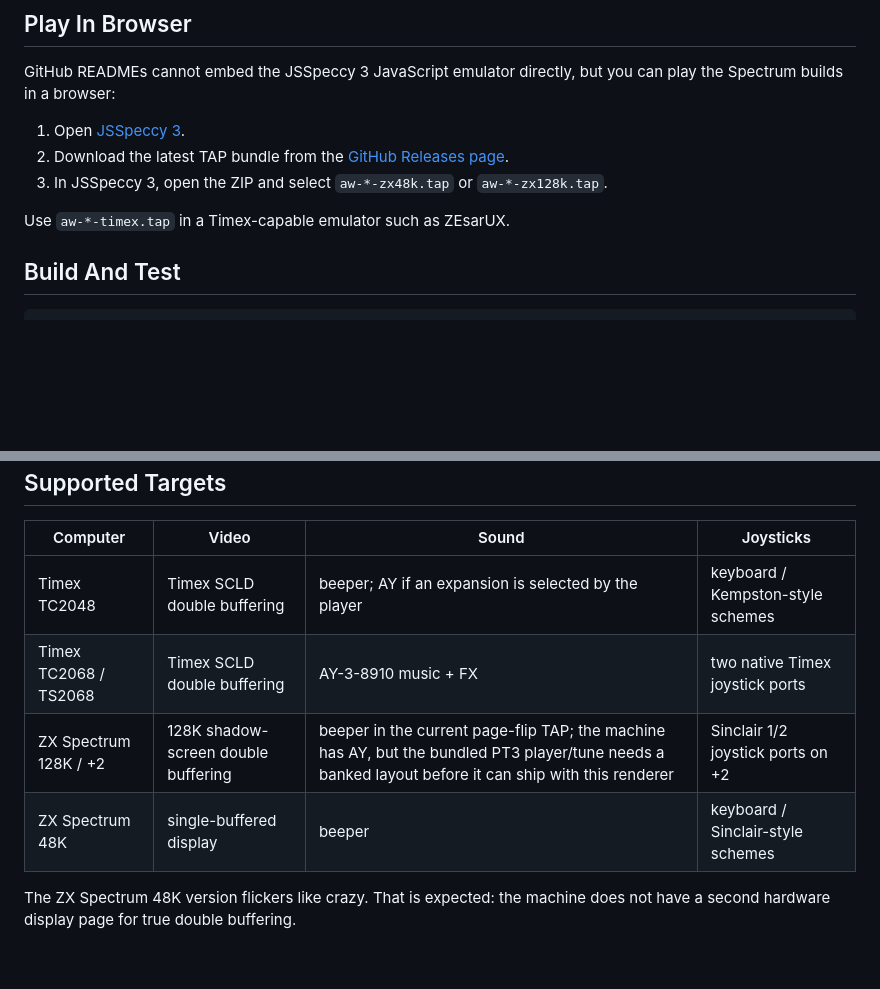
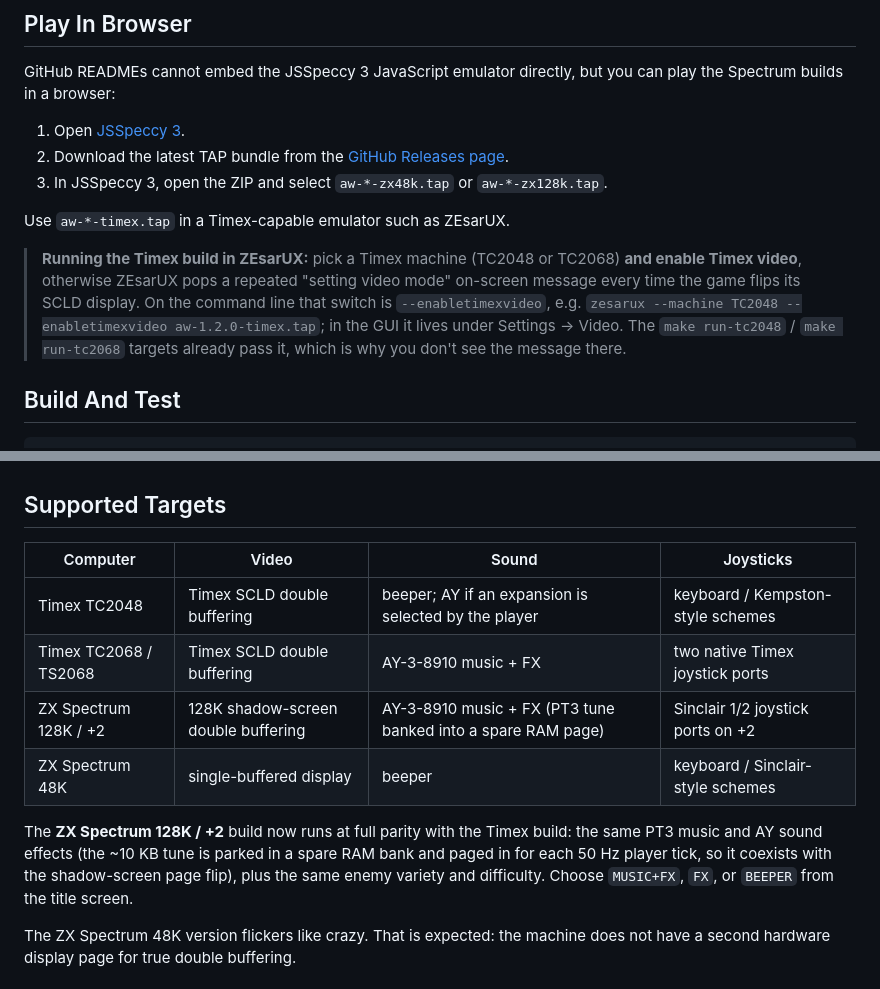
Before and after one commit to dtz-labs/attribute-wars, a Markdown page: README.md, 2 parts joined by grey strips. GitHub-like rendering; blank space fills up the shorter version.

Commit message:
docs(README): 128K full parity + ZEsarUX Timex video note
Update the Supported Targets table: the 128K/+2 build now has AY PT3 music + FX
(banked tune) at full Timex parity, not beeper-only. Add a note that running the
Timex TAP in ZEsarUX needs a Timex machine + --enabletimexvideo, else it spams a
"setting video mode" on-screen message (the make run-tc2048/2068 targets pass it).

Co-Authored-By: Claude Opus 4.8 (1M context) <noreply@anthropic.com>

````diff
--- a/README.md
+++ b/README.md
@@ -39,6 +39,14 @@ you can play the Spectrum builds in a browser:
 
 Use `aw-*-timex.tap` in a Timex-capable emulator such as ZEsarUX.
 
+> **Running the Timex build in ZEsarUX:** pick a Timex machine (TC2048 or
+> TC2068) **and enable Timex video**, otherwise ZEsarUX pops a repeated
+> "setting video mode" on-screen message every time the game flips its SCLD
+> display. On the command line that switch is `--enabletimexvideo`, e.g.
+> `zesarux --machine TC2048 --enabletimexvideo aw-1.2.0-timex.tap`; in the GUI
+> it lives under Settings → Video. The `make run-tc2048` / `make run-tc2068`
+> targets already pass it, which is why you don't see the message there.
+
 ## Build And Test
 
 ```sh
@@ -54,8 +62,14 @@ Full build and emulator notes are in [docs/build.md](docs/build.md).
 |---|---|---|---|
 | Timex TC2048 | Timex SCLD double buffering | beeper; AY if an expansion is selected by the player | keyboard / Kempston-style schemes |
 | Timex TC2068 / TS2068 | Timex SCLD double buffering | AY-3-8910 music + FX | two native Timex joystick ports |
-| ZX Spectrum 128K / +2 | 128K shadow-screen double buffering | beeper in the current page-flip TAP; the machine has AY, but the bundled PT3 player/tune needs a banked layout before it can ship with this renderer | Sinclair 1/2 joystick ports on +2 |
+| ZX Spectrum 128K / +2 | 128K shadow-screen double buffering | AY-3-8910 music + FX (PT3 tune banked into a spare RAM page) | Sinclair 1/2 joystick ports on +2 |
 | ZX Spectrum 48K | single-buffered display | beeper | keyboard / Sinclair-style schemes |
+
+The **ZX Spectrum 128K / +2** build now runs at full parity with the Timex
+build: the same PT3 music and AY sound effects (the ~10 KB tune is parked in a
+spare RAM bank and paged in for each 50 Hz player tick, so it coexists with the
+shadow-screen page flip), plus the same enemy variety and difficulty. Choose
+`MUSIC+FX`, `FX`, or `BEEPER` from the title screen.
 
 The ZX Spectrum 48K version flickers like crazy. That is expected: the machine
 does not have a second hardware display page for true double buffering.
````
